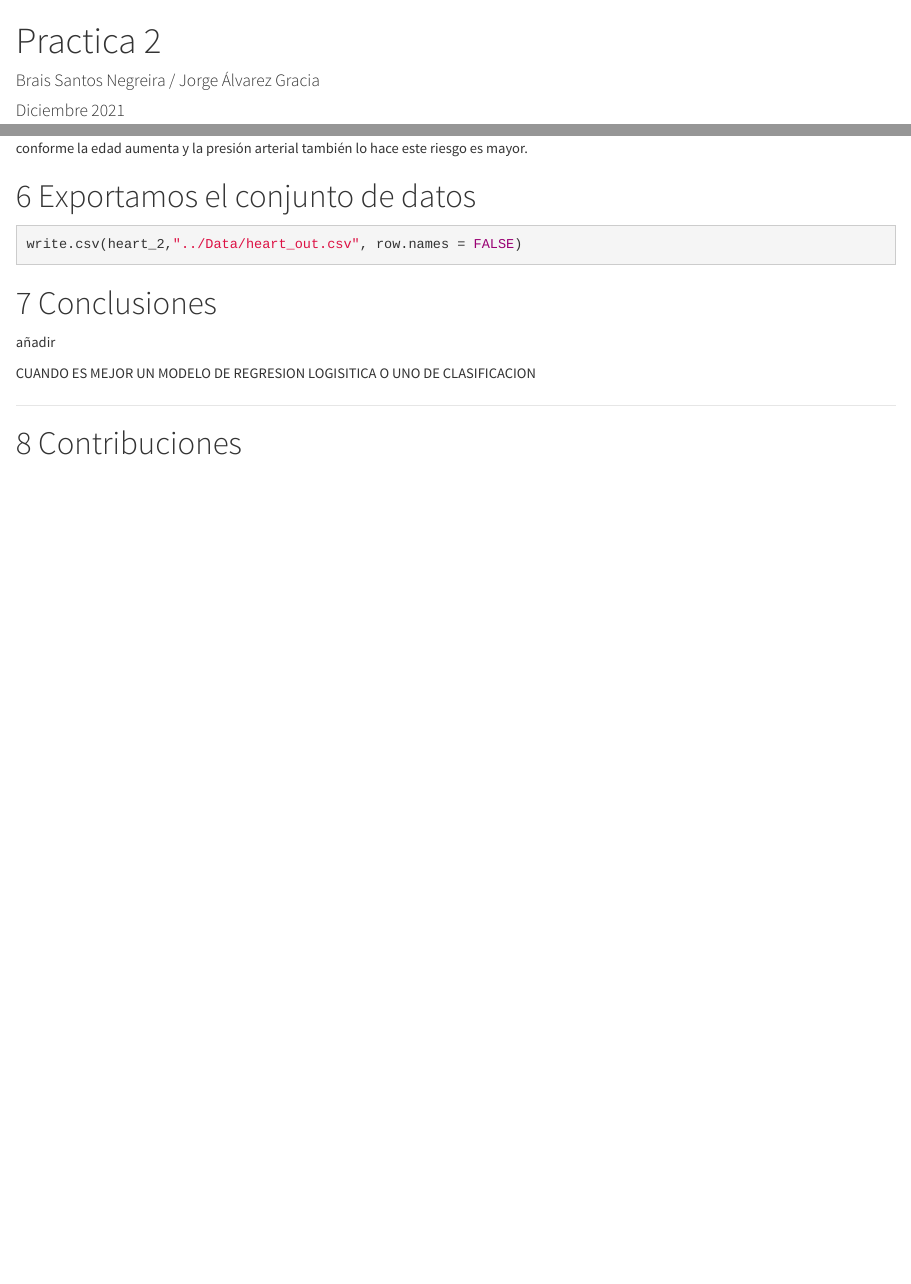
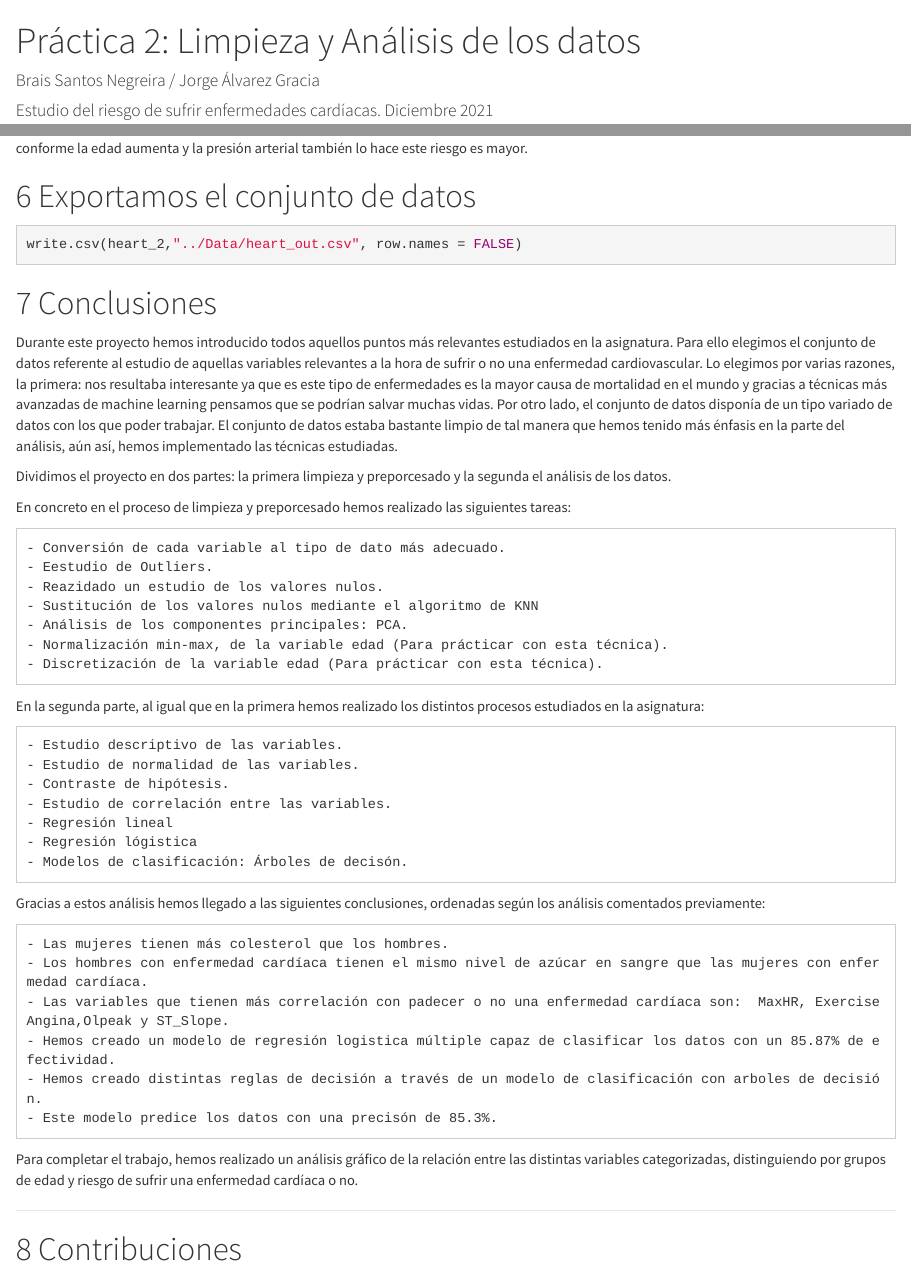
Before and after one commit to bsantosn/LIMPIEZA_DATOS, an R Markdown document (Code/Practica 2.rmd): the page in a window 1100 px wide, from its top, and a second part further down, joined at a grey line. Rendered offline with R 4.5, knitr and Pandoc, with nearby package versions; some code elsewhere in the file could not run offline; a font, style sheet, LaTeX package, included part or bibliography that could not be used is replaced or left out.

Commit message:
Acabado
Falta última revisión

```diff
--- a/Code/Practica 2.rmd
+++ b/Code/Practica 2.rmd
@@ -1,7 +1,7 @@
 ---
-title: "Practica 2"
+title: "Práctica 2: Limpieza y Análisis de los datos"
 author: "Brais Santos Negreira / Jorge Álvarez Gracia"
-date: "Diciembre 2021"
+date: "Estudio del riesgo de sufrir enfermedades cardíacas. Diciembre 2021"
 output:
   html_document:
     highlight: default
@@ -1415,9 +1414,43 @@ write.csv(heart_2,"../Data/heart_out.csv", row.names = FALSE)
 
 # Conclusiones
 
-añadir
+Durante este proyecto hemos introducido todos aquellos puntos más relevantes estudiados en la asignatura. Para ello elegimos el conjunto de datos referente al estudio de aquellas variables relevantes a la hora de sufrir o no una enfermedad cardiovascular. Lo elegimos por varias razones, la primera: nos resultaba interesante ya que es este tipo de enfermedades es la mayor causa de mortalidad en el mundo y gracias a técnicas más avanzadas de machine learning pensamos que se podrían salvar muchas vidas. Por otro lado, el conjunto de datos disponía de un tipo variado de datos con los que poder trabajar. El conjunto de datos estaba bastante limpio de tal manera que hemos tenido más énfasis en la parte del análisis, aún así, hemos implementado las técnicas estudiadas.
 
-CUANDO ES MEJOR UN MODELO DE REGRESION LOGISITICA O UNO DE CLASIFICACION
+Dividimos el proyecto en dos partes: la primera limpieza y preporcesado y la segunda el análisis de los datos.
+
+En concreto en el proceso de limpieza y preporcesado hemos realizado las siguientes tareas:
+
+    - Conversión de cada variable al tipo de dato más adecuado.
+    - Eestudio de Outliers.
+    - Reazidado un estudio de los valores nulos.
+    - Sustitución de los valores nulos mediante el algoritmo de KNN
+    - Análisis de los componentes principales: PCA.
+    - Normalización min-max, de la variable edad (Para prácticar con esta técnica).
+    - Discretización de la variable edad (Para prácticar con esta técnica).
+
+En la segunda parte, al igual que en la primera hemos realizado los distintos procesos estudiados en la asignatura:
+
+    - Estudio descriptivo de las variables.
+    - Estudio de normalidad de las variables.
+    - Contraste de hipótesis.
+    - Estudio de correlación entre las variables.
+    - Regresión lineal
+    - Regresión lógistica
+    - Modelos de clasificación: Árboles de decisón.
+
+Gracias a estos análisis hemos llegado a las siguientes conclusiones, ordenadas según los análisis comentados previamente:
+
+    - Las mujeres tienen más colesterol que los hombres.
+    - Los hombres con enfermedad cardíaca tienen el mismo nivel de azúcar en sangre que las mujeres con enfermedad cardíaca.
+    - Las variables que tienen más correlación con padecer o no una enfermedad cardíaca son:  MaxHR, ExerciseAngina,Olpeak y ST_Slope.
+    - Hemos creado un modelo de regresión logistica múltiple capaz de clasificar los datos con un 85.87% de efectividad.
+    - Hemos creado distintas reglas de decisión a través de un modelo de clasificación con arboles de decisión.
+    - Este modelo predice los datos con una precisón de 85.3%.
+
+
+
+Para completar el trabajo, hemos realizado un análisis gráfico de la relación entre las distintas variables categorizadas, distinguiendo por grupos de edad y riesgo de sufrir una enfermedad cardíaca o no.
+
 
 ******
 
```
Also changed, not shown: .RData (added), Code/Practica-2.html, Code/Practica 2.rmd (5 more changed lines), 1 other file.
